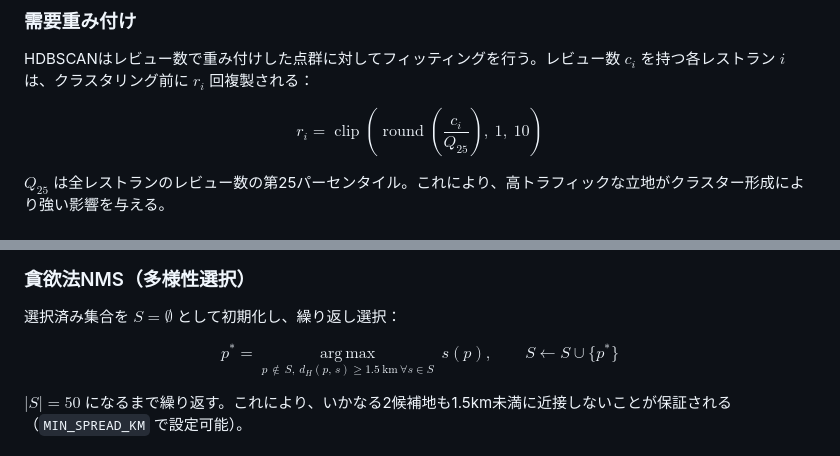
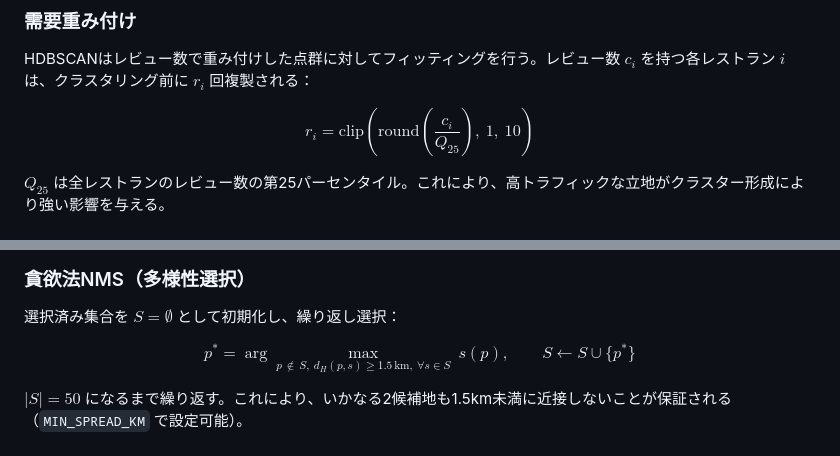
Before and after one commit to wf0601/QSR_new_site_selection, a Markdown page: README.md, 2 parts joined by grey strips. GitHub-like rendering.

Commit message:
Fix KaTeX compatibility: replace \operatorname with \text and \arg\max
Co-Authored-By: Claude Sonnet 4.6 <noreply@anthropic.com>

```diff
--- a/README.md
+++ b/README.md
@@ -132,7 +132,7 @@ final_score = base_score × membership_strength   （[0, 1]に正規化）
 
 HDBSCANはレビュー数で重み付けした点群に対してフィッティングを行う。レビュー数 $c_i$ を持つ各レストラン $i$ は、クラスタリング前に $r_i$ 回複製される：
 
-$$r_i = \operatorname{clip}\!\left(\operatorname{round}\!\left(\frac{c_i}{Q_{25}}\right),\ 1,\ 10\right)$$
+$$r_i = \text{clip}\!\left(\text{round}\!\left(\frac{c_i}{Q_{25}}\right),\ 1,\ 10\right)$$
 
 $Q_{25}$ は全レストランのレビュー数の第25パーセンタイル。これにより、高トラフィックな立地がクラスター形成により強い影響を与える。
 
@@ -160,7 +160,7 @@ $m(p)$ はHDBSCANのソフトクラスターメンバーシップ強度（ノイ
 
 選択済み集合を $S = \emptyset$ として初期化し、繰り返し選択：
 
-$$p^* = \operatorname*{arg\,max}_{p \,\notin\, S,\ d_H(p,\, s) \geq 1.5\ \text{km}\ \forall s \in S}\ s(p), \qquad S \leftarrow S \cup \{p^*\}$$
+$$p^* = \arg\max_{p \,\notin\, S,\ d_H(p,s) \geq 1.5\,\text{km},\ \forall s \in S}\ s(p), \qquad S \leftarrow S \cup \{p^*\}$$
 
 $|S| = 50$ になるまで繰り返す。これにより、いかなる2候補地も1.5km未満に近接しないことが保証される（`MIN_SPREAD_KM` で設定可能）。
 
```
Also changed, not shown: README_EN.md (+2 -2 lines).
